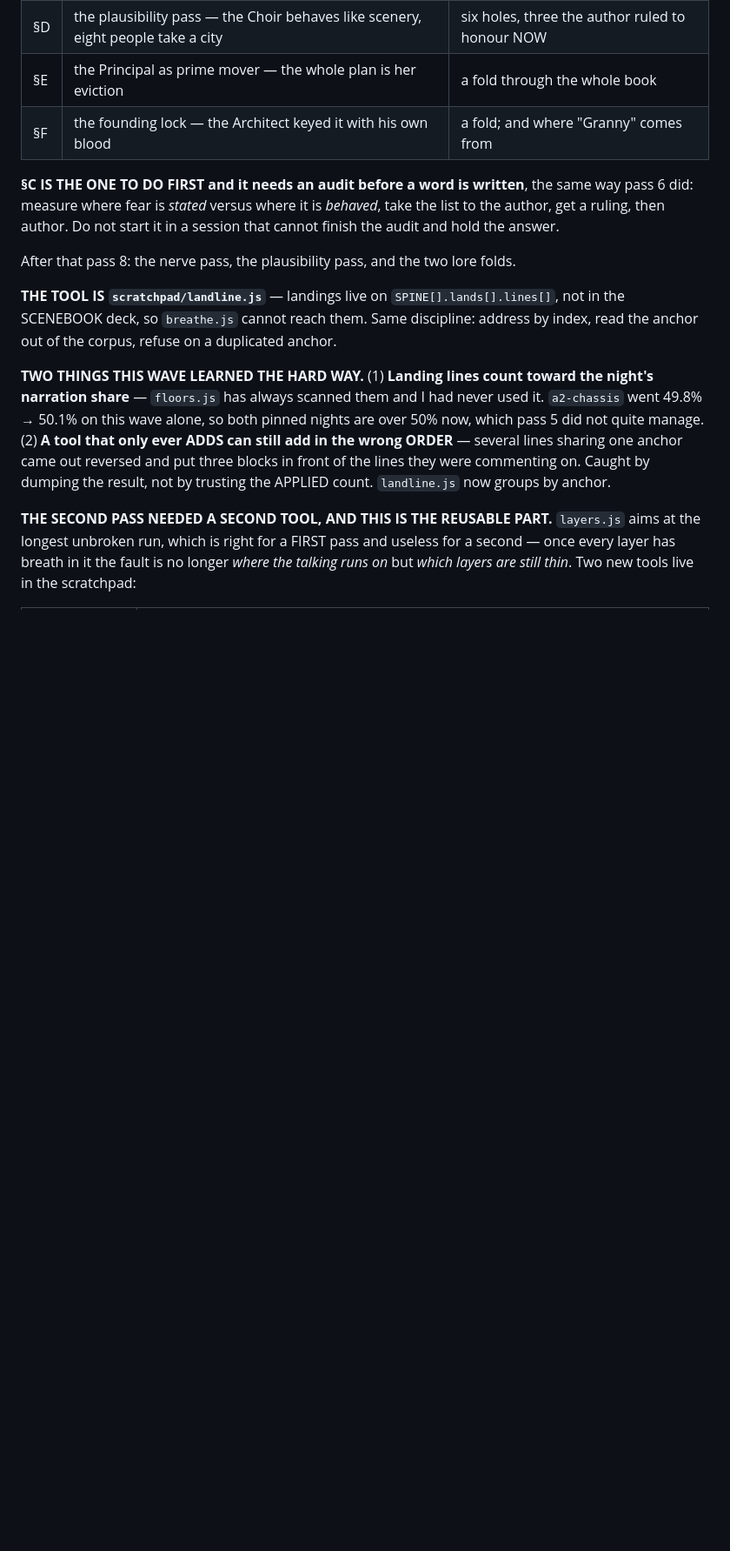
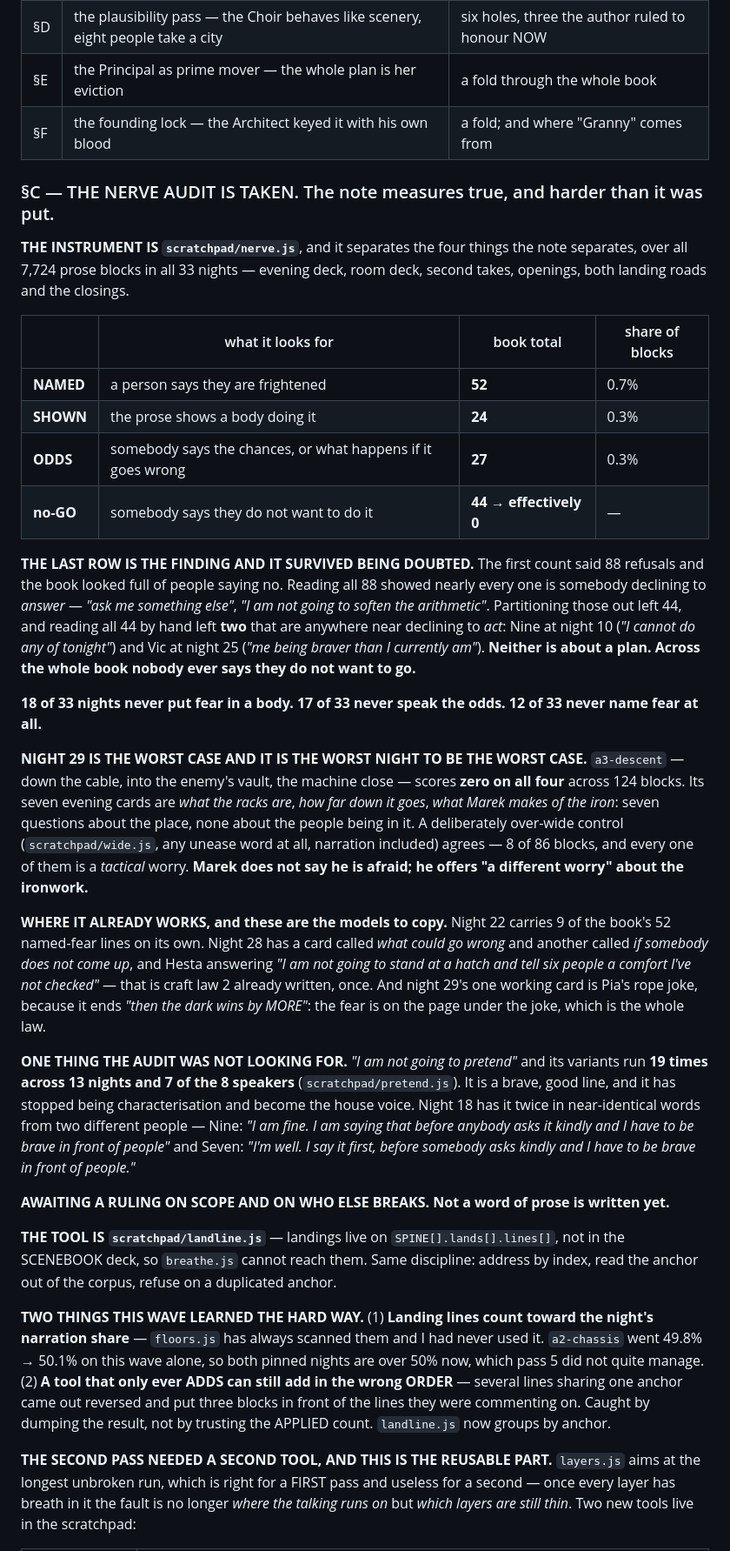
Before and after one commit to TheBoogieman/mudskippers_text_rpg, a Markdown page: HANDOVER.md, the part around the change. Shown at 87% size. Drawn GitHub-style; blank space fills up the shorter version.

Commit message:
HANDOVER: the nerve audit is taken, and the note measures true
Pass 8 section C wanted an audit before a word of prose. It is taken, over all
7,724 blocks in all 33 nights, with three instruments rather than one.

Fear is NAMED in 0.7% of blocks and SHOWN in a body in 0.3%. Seventeen of the
thirty-three nights never speak the odds. And the headline: across the whole
book nobody ever says they do not want to go. The first count said 88 refusals;
reading all 88 showed they are refusals to ANSWER, not to ACT, and reading the
remaining 44 by hand left two, neither about a plan.

Night 29, the descent into the vault, scores zero on all four across 124
blocks. A deliberately over-wide control agrees with the narrow list.

No prose written. Awaiting a ruling on scope and on who else breaks.

```diff
--- a/HANDOVER.md
+++ b/HANDOVER.md
@@ -125,12 +125,54 @@ is supposed to come out low. Read the lines before flagging them. The other 101
 | §E | the Principal as prime mover — the whole plan is her eviction | a fold through the whole book |
 | §F | the founding lock — the Architect keyed it with his own blood | a fold; and where "Granny" comes from |
 
-**§C IS THE ONE TO DO FIRST and it needs an audit before a word is written**, the same way
-pass 6 did: measure where fear is *stated* versus where it is *behaved*, take the list to
-the author, get a ruling, then author. Do not start it in a session that cannot finish the
-audit and hold the answer.
+### §C — THE NERVE AUDIT IS TAKEN. The note measures true, and harder than it was put.
 
-After that pass 8: the nerve pass, the plausibility pass, and the two lore folds.
+**THE INSTRUMENT IS `scratchpad/nerve.js`**, and it separates the four things the note
+separates, over all 7,724 prose blocks in all 33 nights — evening deck, room deck, second
+takes, openings, both landing roads and the closings.
+
+| | what it looks for | book total | share of blocks |
+|---|---|---|---|
+| **NAMED** | a person says they are frightened | **52** | 0.7% |
+| **SHOWN** | the prose shows a body doing it | **24** | 0.3% |
+| **ODDS** | somebody says the chances, or what happens if it goes wrong | **27** | 0.3% |
+| **no-GO** | somebody says they do not want to do it | **44 → effectively 0** | — |
+
+**THE LAST ROW IS THE FINDING AND IT SURVIVED BEING DOUBTED.** The first count said 88
+refusals and the book looked full of people saying no. Reading all 88 showed nearly every
+one is somebody declining to *answer* — *"ask me something else"*, *"I am not going to
+soften the arithmetic"*. Partitioning those out left 44, and reading all 44 by hand left
+**two** that are anywhere near declining to *act*: Nine at night 10 (*"I cannot do any of
+tonight"*) and Vic at night 25 (*"me being braver than I currently am"*). **Neither is
+about a plan. Across the whole book nobody ever says they do not want to go.**
+
+**18 of 33 nights never put fear in a body. 17 of 33 never speak the odds. 12 of 33 never
+name fear at all.**
+
+**NIGHT 29 IS THE WORST CASE AND IT IS THE WORST NIGHT TO BE THE WORST CASE.** `a3-descent`
+— down the cable, into the enemy's vault, the machine close — scores **zero on all four**
+across 124 blocks. Its seven evening cards are *what the racks are*, *how far down it goes*,
+*what Marek makes of the iron*: seven questions about the place, none about the people
+being in it. A deliberately over-wide control (`scratchpad/wide.js`, any unease word at
+all, narration included) agrees — 8 of 86 blocks, and every one of them is a *tactical*
+worry. **Marek does not say he is afraid; he offers "a different worry" about the ironwork.**
+
+**WHERE IT ALREADY WORKS, and these are the models to copy.** Night 22 carries 9 of the
+book's 52 named-fear lines on its own. Night 28 has a card called *what could go wrong* and
+another called *if somebody does not come up*, and Hesta answering *"I am not going to stand
+at a hatch and tell six people a comfort I've not checked"* — that is craft law 2 already
+written, once. And night 29's one working card is Pia's rope joke, because it ends *"then
+the dark wins by MORE"*: the fear is on the page under the joke, which is the whole law.
+
+**ONE THING THE AUDIT WAS NOT LOOKING FOR.** *"I am not going to pretend"* and its variants
+run **19 times across 13 nights and 7 of the 8 speakers** (`scratchpad/pretend.js`). It is a
+brave, good line, and it has stopped being characterisation and become the house voice.
+Night 18 has it twice in near-identical words from two different people — Nine: *"I am fine.
+I am saying that before anybody asks it kindly and I have to be brave in front of people"*
+and Seven: *"I'm well. I say it first, before somebody asks kindly and I have to be brave in
+front of people."*
+
+**AWAITING A RULING ON SCOPE AND ON WHO ELSE BREAKS. Not a word of prose is written yet.**
 
 **THE TOOL IS `scratchpad/landline.js`** — landings live on `SPINE[].lands[].lines[]`, not in
 the SCENEBOOK deck, so `breathe.js` cannot reach them. Same discipline: address by index,
```
